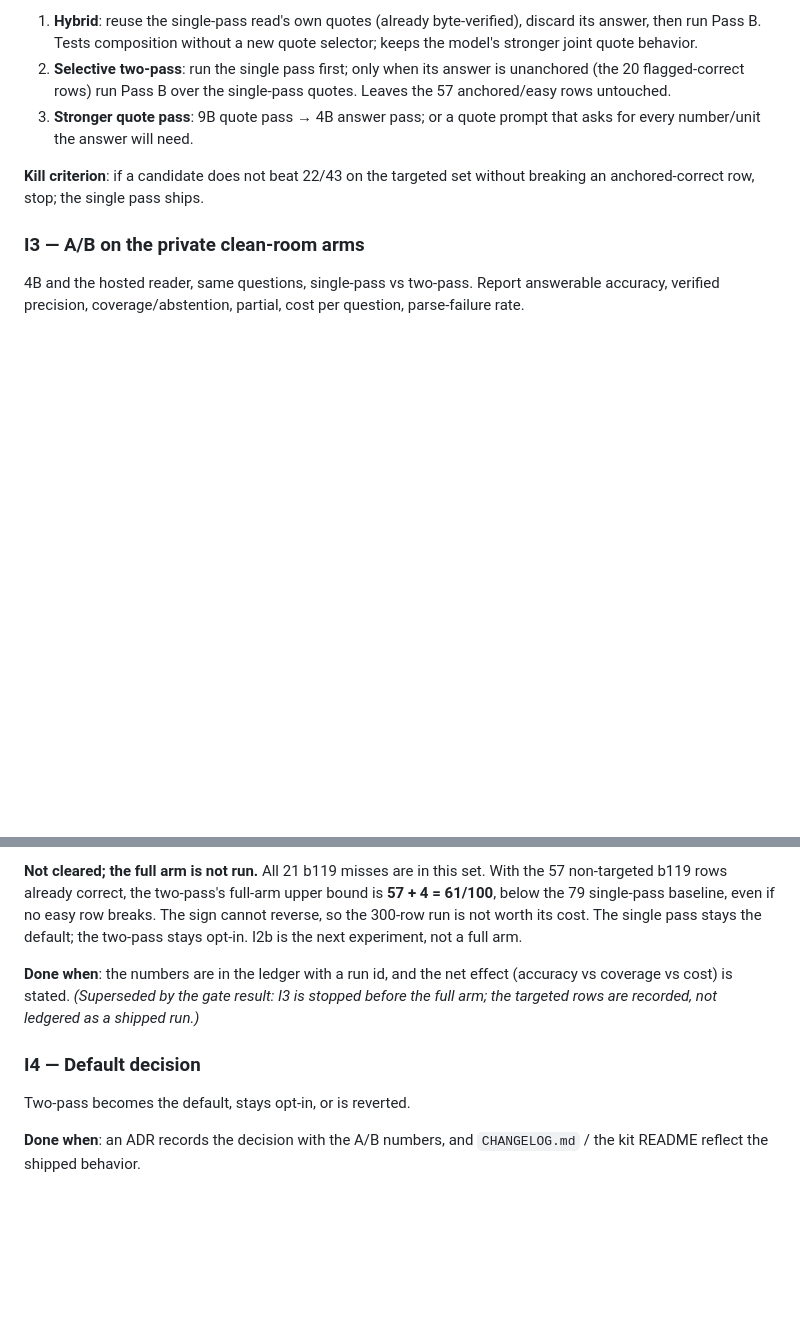
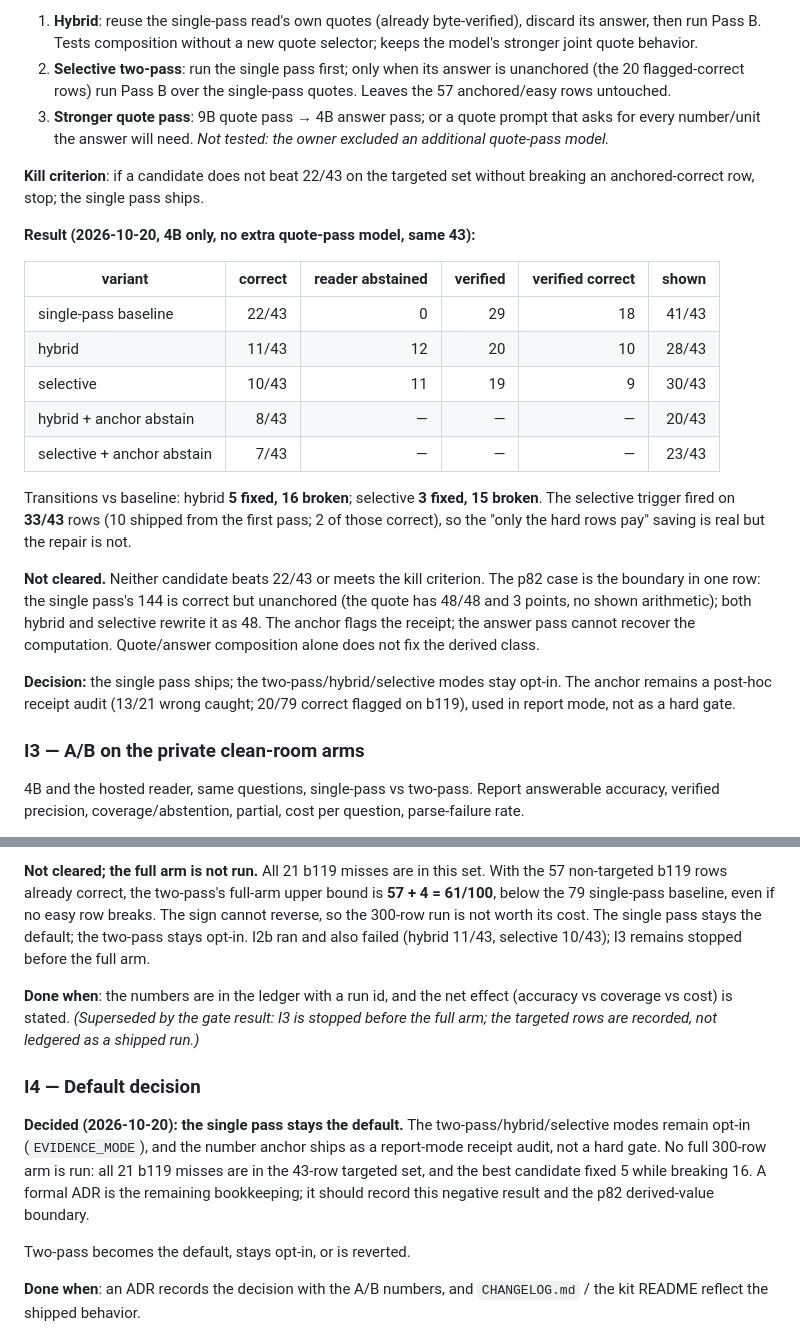
Before and after one commit to Raulvv/verification-harness, a Markdown page: docs/epicas/evidence-first-answer.md, 2 parts joined by grey strips. Drawn GitHub-style; blank space fills up the shorter version.

Commit message:
docs(epicas): record the hybrid/selective gate result (not cleared)

```diff
--- a/docs/epicas/evidence-first-answer.md
+++ b/docs/epicas/evidence-first-answer.md
@@ -173,10 +173,37 @@ targeted set before any full arm:
    unanchored (the 20 flagged-correct rows) run Pass B over the single-pass
    quotes. Leaves the 57 anchored/easy rows untouched.
 3. **Stronger quote pass**: 9B quote pass → 4B answer pass; or a quote prompt
-   that asks for every number/unit the answer will need.
+   that asks for every number/unit the answer will need. *Not tested: the owner
+   excluded an additional quote-pass model.*
 
 **Kill criterion**: if a candidate does not beat 22/43 on the targeted set
 without breaking an anchored-correct row, stop; the single pass ships.
+
+**Result (2026-10-20, 4B only, no extra quote-pass model, same 43):**
+
+| variant | correct | reader abstained | verified | verified correct | shown |
+|---|---:|---:|---:|---:|---:|
+| single-pass baseline | 22/43 | 0 | 29 | 18 | 41/43 |
+| hybrid | 11/43 | 12 | 20 | 10 | 28/43 |
+| selective | 10/43 | 11 | 19 | 9 | 30/43 |
+| hybrid + anchor abstain | 8/43 | — | — | — | 20/43 |
+| selective + anchor abstain | 7/43 | — | — | — | 23/43 |
+
+Transitions vs baseline: hybrid **5 fixed, 16 broken**; selective **3 fixed,
+15 broken**. The selective trigger fired on **33/43** rows (10 shipped from the
+first pass; 2 of those correct), so the "only the hard rows pay" saving is real
+but the repair is not.
+
+**Not cleared.** Neither candidate beats 22/43 or meets the kill criterion.
+The p82 case is the boundary in one row: the single pass's 144 is correct but
+unanchored (the quote has 48/48 and 3 points, no shown arithmetic); both
+hybrid and selective rewrite it as 48. The anchor flags the receipt; the
+answer pass cannot recover the computation. Quote/answer composition alone
+does not fix the derived class.
+
+**Decision:** the single pass ships; the two-pass/hybrid/selective modes stay
+opt-in. The anchor remains a post-hoc receipt audit (13/21 wrong caught;
+20/79 correct flagged on b119), used in report mode, not as a hard gate.
 
 ### I3 — A/B on the private clean-room arms
 
@@ -214,8 +241,9 @@ regression on the rest.
 With the 57 non-targeted b119 rows already correct, the two-pass's full-arm
 upper bound is **57 + 4 = 61/100**, below the 79 single-pass baseline, even if
 no easy row breaks. The sign cannot reverse, so the 300-row run is not worth
-its cost. The single pass stays the default; the two-pass stays opt-in. I2b is
-the next experiment, not a full arm.
+its cost. The single pass stays the default; the two-pass stays opt-in. I2b
+ran and also failed (hybrid 11/43, selective 10/43); I3 remains stopped before
+the full arm.
 
 **Done when**: the numbers are in the ledger with a run id, and the net effect
 (accuracy vs coverage vs cost) is stated. *(Superseded by the gate result:
@@ -223,6 +251,14 @@ I3 is stopped before the full arm; the targeted rows are recorded, not
 ledgered as a shipped run.)*
 
 ### I4 — Default decision
+
+**Decided (2026-10-20): the single pass stays the default.** The
+two-pass/hybrid/selective modes remain opt-in (`EVIDENCE_MODE`), and the
+number anchor ships as a report-mode receipt audit, not a hard gate. No full
+300-row arm is run: all 21 b119 misses are in the 43-row targeted set, and the
+best candidate fixed 5 while breaking 16. A formal ADR is the remaining
+bookkeeping; it should record this negative result and the p82 derived-value
+boundary.
 
 Two-pass becomes the default, stays opt-in, or is reverted.
 
```
